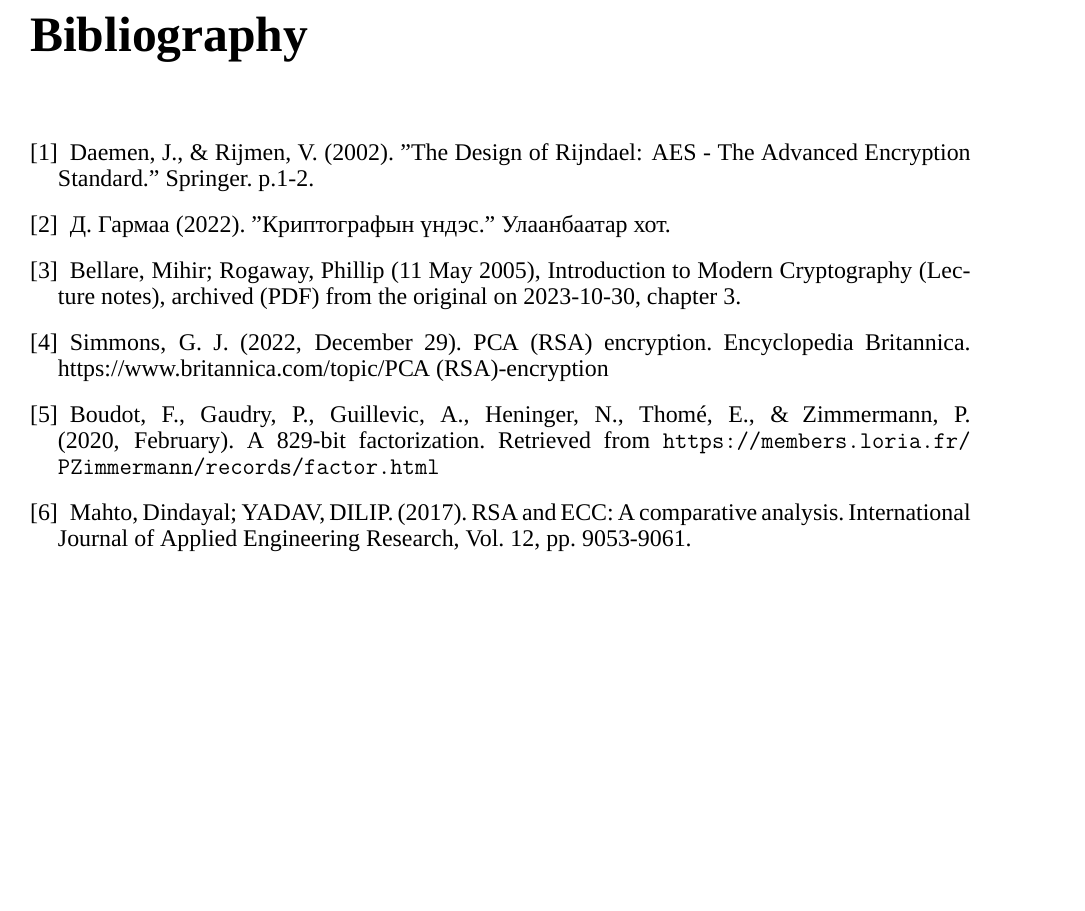
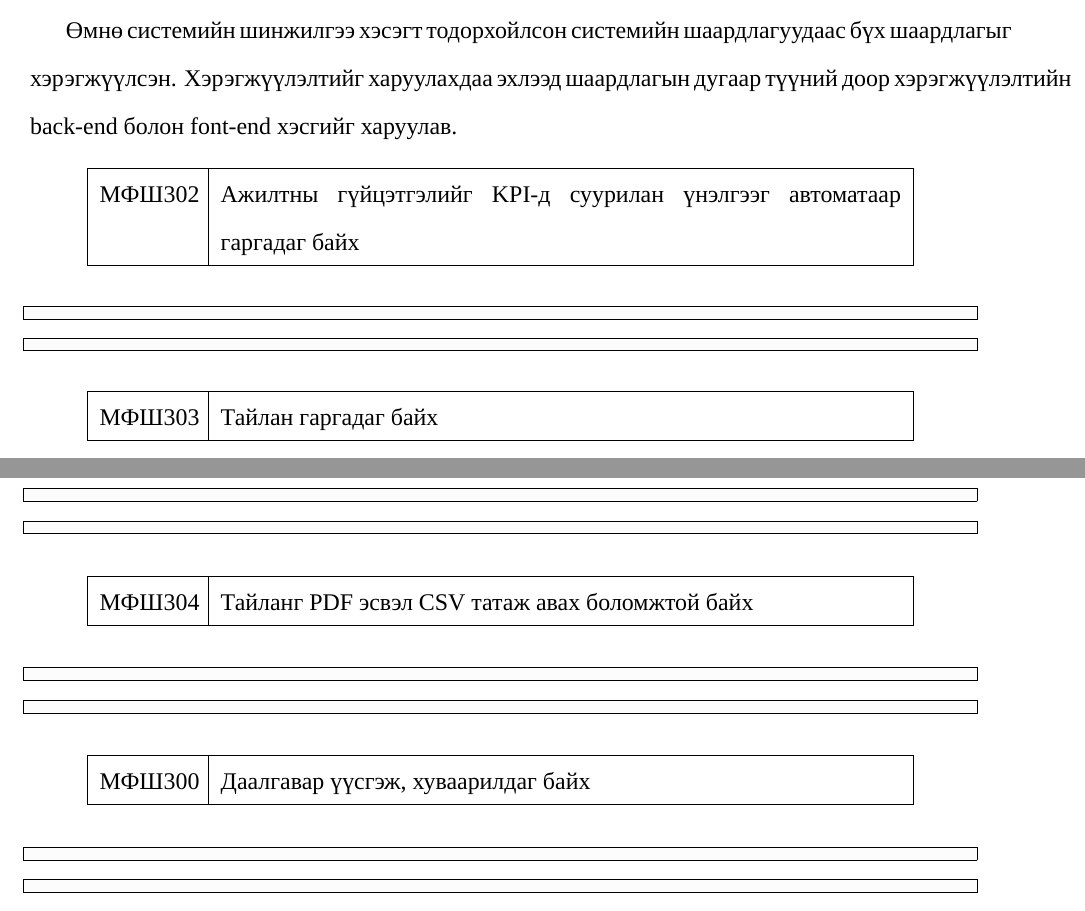
Before and after one commit to amgaland/thesis-report, a LaTeX thesis (main.tex, which reads src/chapters/chapter4/imp-req.tex, src/important/bibliography.tex): part of page 54 of 54 before the commit and two parts of pages 53 and 54 of 59 after it, the two joined at a grey line, cut at the place of the change, the shorter picture padded with empty space. Compiled offline with XeLaTeX; a missing font is replaced by an installed copy or a similar font.

Commit message:
chapter 4,5

```diff
--- a/src/chapters/chapter4/imp-req.tex
+++ b/src/chapters/chapter4/imp-req.tex
@@ -1 +1,89 @@
 \section{Шаардлагын хэрэгжүүлэлт}
+
+Өмнө системийн шинжилгээ хэсэгт тодорхойлсон системийн шаардлагуудаас бүх шаардлагыг
+хэрэгжүүлсэн. Хэрэгжүүлэлтийг харуулахдаа эхлээд шаардлагын дугаар түүний доор хэрэгжүүлэлтийн
+back-end болон font-end хэсгийг харуулав.
+
+\begin{table}[H]
+    \centering
+    \label{my-label-3}
+    \begin{tabular}{|p{1.7cm}|p{12cm}|}
+        \hline
+          МФШ302 & Ажилтны гүйцэтгэлийг KPI-д суурилан үнэлгээг автоматаар гаргадаг байх\\\hline
+    \end{tabular}
+\end{table}
+
+\begin{lstlisting}[language=, caption=, frame=single]
+
+\end{lstlisting}
+
+\begin{lstlisting}[language=, caption=, frame=single]
+
+\end{lstlisting}
+
+
+
+
+
+\begin{table}[H]
+    \centering
+    \label{my-label-3}
+    \begin{tabular}{|p{1.7cm}|p{12cm}|}
+        \hline
+          МФШ303 & Тайлан гаргадаг байх\\ \hline
+    \end{tabular}
+\end{table}
+
+\begin{lstlisting}[language=, caption=, frame=single]
+
+\end{lstlisting}
+
+\begin{lstlisting}[language=, caption=, frame=single]
+
+\end{lstlisting}
+
+
+
+
+
+
+
+\begin{table}[H]
+    \centering
+    \label{my-label-3}
+    \begin{tabular}{|p{1.7cm}|p{12cm}|}
+        \hline
+          МФШ304 & Тайланг PDF эсвэл CSV татаж авах боломжтой байх\\ \hline
+    \end{tabular}
+\end{table}
+
+\begin{lstlisting}[language=, caption=, frame=single]
+
+\end{lstlisting}
+
+\begin{lstlisting}[language=, caption=, frame=single]
+
+\end{lstlisting}
+
+
+
+
+
+
+
+\begin{table}[H]
+    \centering
+    \label{my-label-3}
+    \begin{tabular}{|p{1.7cm}|p{12cm}|}
+        \hline
+          МФШ300 & Даалгавар үүсгэж, хуваарилдаг байх\\ \hline
+    \end{tabular}
+\end{table}
+
+\begin{lstlisting}[language=, caption=, frame=single]
+
+\end{lstlisting}
+
+\begin{lstlisting}[language=, caption=, frame=single]
+
+\end{lstlisting}
--- a/src/important/bibliography.tex
+++ b/src/important/bibliography.tex
@@ -3,17 +3,10 @@
 \addcontentsline{toc}{part}{НОМ ЗҮЙ}
 \begin{thebibliography}{}
 	% Ашигласан материалыг эндээс оруулна
-	\bibitem{AES}
-	Daemen, J., \& Rijmen, V. (2002). "The Design of Rijndael: AES - The Advanced Encryption Standard." Springer. p.1-2.
-	\bibitem{intro_crypo}
-	Д. Гармаа (2022). "Криптографын үндэс." Улаанбаатар хот.
-	\bibitem{modern_crypto}
-	Bellare, Mihir; Rogaway, Phillip (11 May 2005), Introduction to Modern Cryptography (Lecture notes), archived (PDF) from the original on 2023-10-30, chapter 3.
-	\bibitem{РСА (RSA)}
-	Simmons, G. J. (2022, December 29). РСА (RSA) encryption. Encyclopedia Britannica. https://www.britannica.com/topic/РСА (RSA)-encryption
+	\bibitem{Islam2006}
+	R. Islam and S. M. Rasad, ``Employee performance evaluation by the AHP: A case study,'' \emph{Asia Pacific Management Review}, vol. 11, no. 3, pp. 163--176, Jun. 2006. [Online]. Available: \url{https://rafikulislam.com/uploads/myworks/27066075955b8a1b374434.pdf}
 
-	\bibitem{rsa250factoring}
-Boudot, F., Gaudry, P., Guillevic, A., Heninger, N., Thomé, E., \& Zimmermann, P. (2020, February). A 829-bit factorization. Retrieved from \url{https://members.loria.fr/PZimmermann/records/factor.html}
+	% Reference for Performance Evaluation Methods and Techniques
+	\bibitem{Shaout2014}
+	A. Shaout and M. K. Yousif, ``Performance evaluation – Methods and techniques survey,'' \emph{MCST Journal}, vol. 3, no. 5, pp. 66--74, Sep. 2014. [Online]. Available: \url{https://d1wqtxts1xzle7.cloudfront.net/41797022/Paper030516-libre.pdf}
 
-\bibitem{RSAvsECC}
-Mahto, Dindayal; YADAV, DILIP. (2017). RSA and ECC: A comparative analysis. International Journal of Applied Engineering Research, Vol. 12, pp. 9053-9061.
```
Also changed, not shown: src/chapters/chapter.tex (+2 -1 lines), src/chapters/chapter4/chapter4.tex (+0 -4 lines), src/chapters/dugnelt.tex (+39 -0 lines), src/important/appendix.tex (+7 -0 lines), out/main.pdf, src/chapters/chapter4/back-end.tex (deleted), src/chapters/chapter4/front-end.tex (deleted), src/important/bibliography.tex (23 more changed lines).
